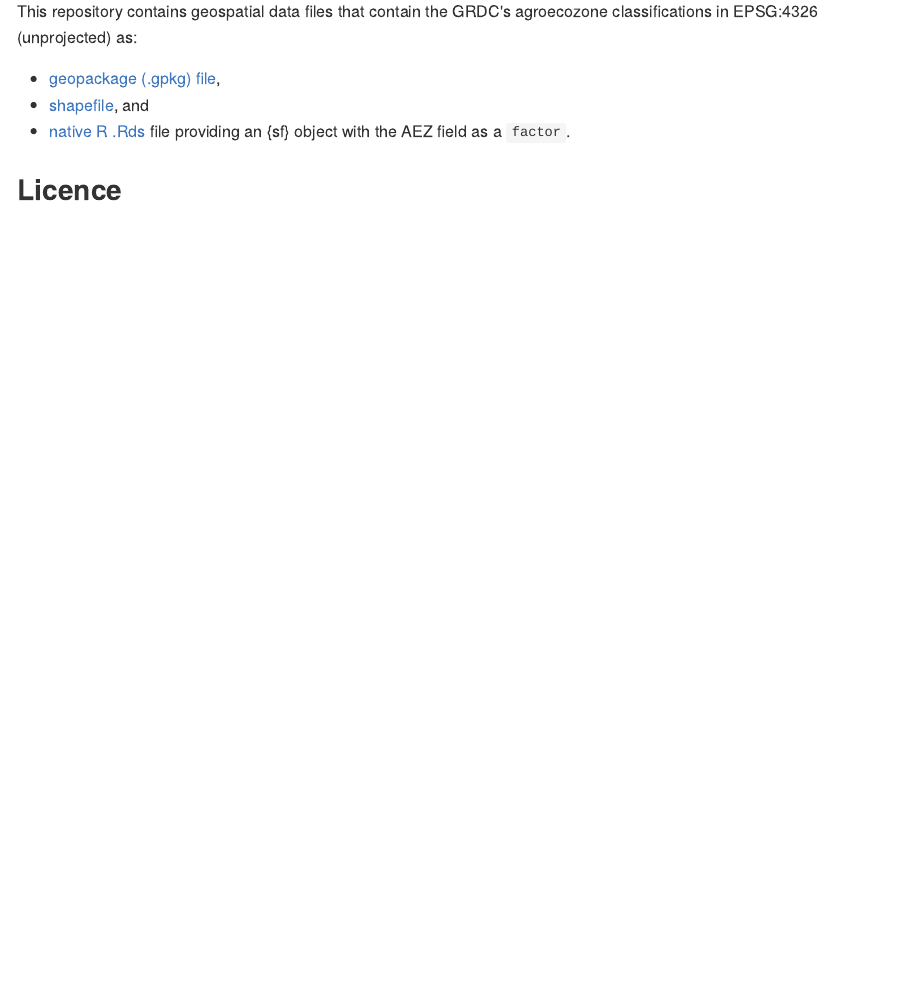
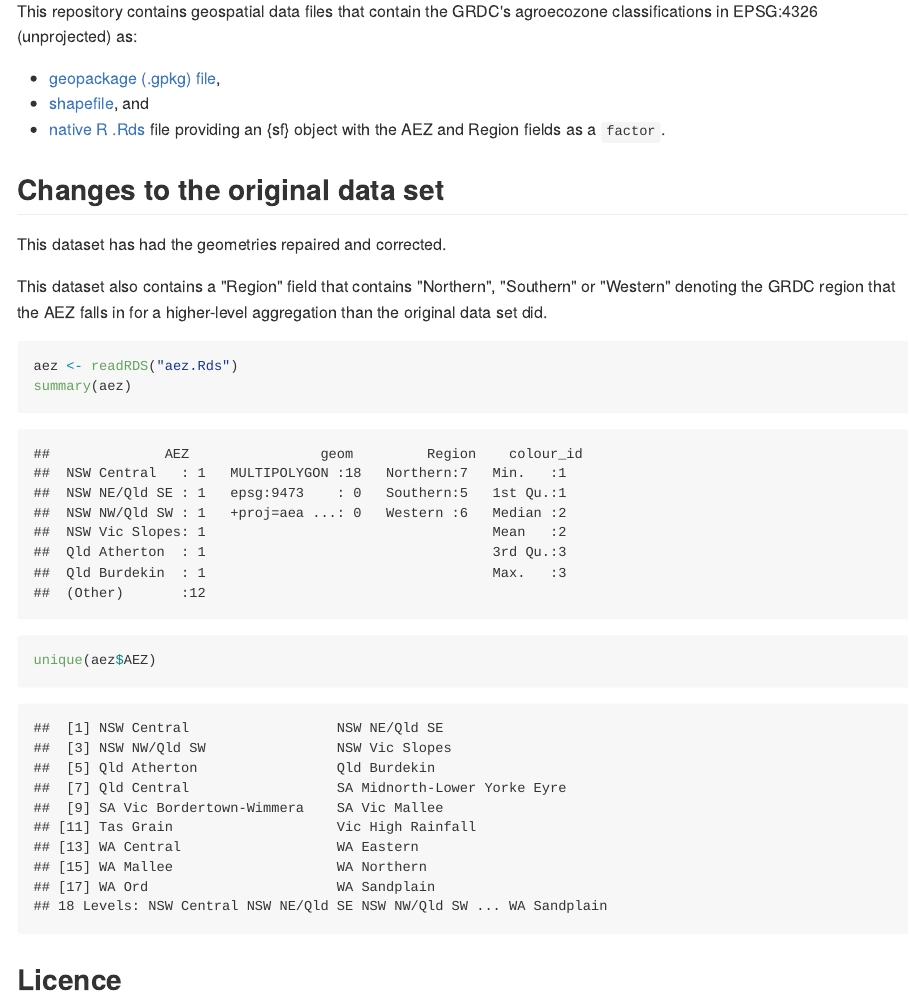
Before and after one commit to AAGI-AUS/GRDC_AEZ, an R Markdown document (README.Rmd): the page in a window 1100 px wide, from 700 px down before the commit and from 640 px down after it, so that both start at the same text. The pictures show the output file README.md that the author committed with the source, drawn offline in the style of GitHub.

Commit message:
feat: describe and show file contents

````diff
--- a/README.Rmd
+++ b/README.Rmd
@@ -158,13 +158,29 @@ ggplot() +
   theme(
     panel.background = element_rect(fill = "#7EB5C2")
   )
+rm(aez)
 ```
 
 This repository contains geospatial data files that contain the GRDC's agroecozone classifications in EPSG:4326 (unprojected) as:
 
 - [geopackage (.gpkg) file](https://github.com/AAGI-AUS/GRDC_AEZ/raw/refs/heads/main/aez.gpkg),
 - [shapefile](https://github.com/AAGI-AUS/GRDC_AEZ/raw/refs/heads/main/shapefile.zip), and
-- [native R .Rds](https://github.com/AAGI-AUS/GRDC_AEZ/raw/refs/heads/main/aez.Rds) file providing an {sf} object with the AEZ field as a `factor`.
+- [native R .Rds](https://github.com/AAGI-AUS/GRDC_AEZ/raw/refs/heads/main/aez.Rds) file providing an {sf} object with the AEZ and Region fields as a `factor`.
+
+## Changes to the original data set
+
+This dataset has had the geometries repaired and corrected.
+
+This dataset also contains a "Region" field that contains "Northern", "Southern" or "Western" denoting the GRDC region that the AEZ falls in for a higher-level aggregation than the original data set did.
+
+```{r}
+#| label: aez_contents
+
+aez <- readRDS("aez.Rds")
+summary(aez)
+
+unique(aez$AEZ)
+```
 
 ## Licence
 
````
Also changed, not shown: README.md.
